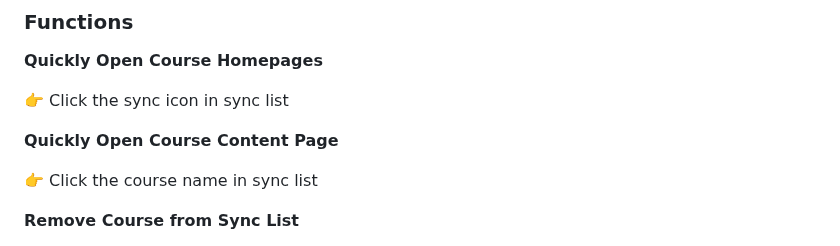
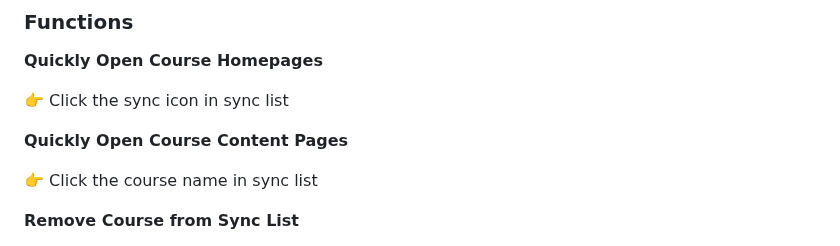
Before and after one commit to buttonbugs/Arizona-D2L-to-Notion, a Markdown page: README.md, the part around the change. Rendered like a GitHub page.

Commit message:
Fix gramatical mistakes

```diff
--- a/README.md
+++ b/README.md
@@ -405,7 +405,7 @@ The numbers refer to the numbers of tasks synced or processed
 
 👉 Click the sync icon in sync list
 
-**Quickly Open Course Content Page**
+**Quickly Open Course Content Pages**
 
 👉 Click the course name in sync list
 
```
